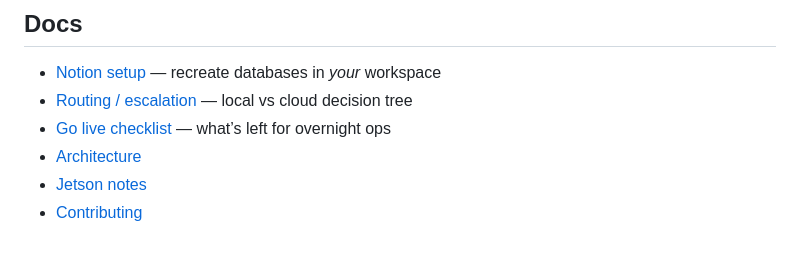
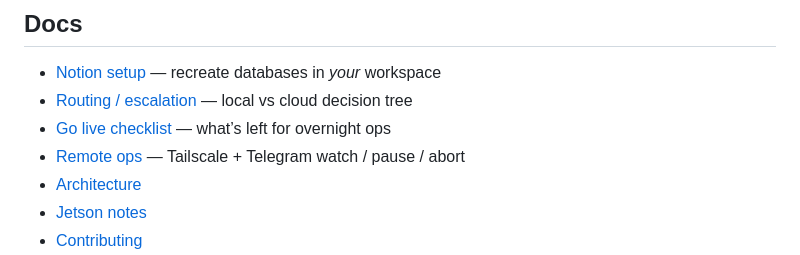
Before and after one commit to brandonbrown15/Autocode, a Markdown page: README.md, the part around the change. GitHub-like rendering.

Commit message:
Link remote-ops in README
Co-authored-by: BrownHawke <brandonbrown15@users.noreply.github.com>

```diff
--- a/README.md
+++ b/README.md
@@ -89,6 +89,7 @@ Details: [docs/guardrails.md](docs/guardrails.md) · [docs/security.md](docs/sec
 - [Notion setup](docs/notion-setup.md) — recreate databases in *your* workspace
 - [Routing / escalation](docs/routing.md) — local vs cloud decision tree
 - [Go live checklist](docs/go-live.md) — what’s left for overnight ops
+- [Remote ops](docs/remote-ops.md) — Tailscale + Telegram watch / pause / abort
 - [Architecture](docs/architecture.md)
 - [Jetson notes](docs/jetson.md)
 - [Contributing](CONTRIBUTING.md)
```
